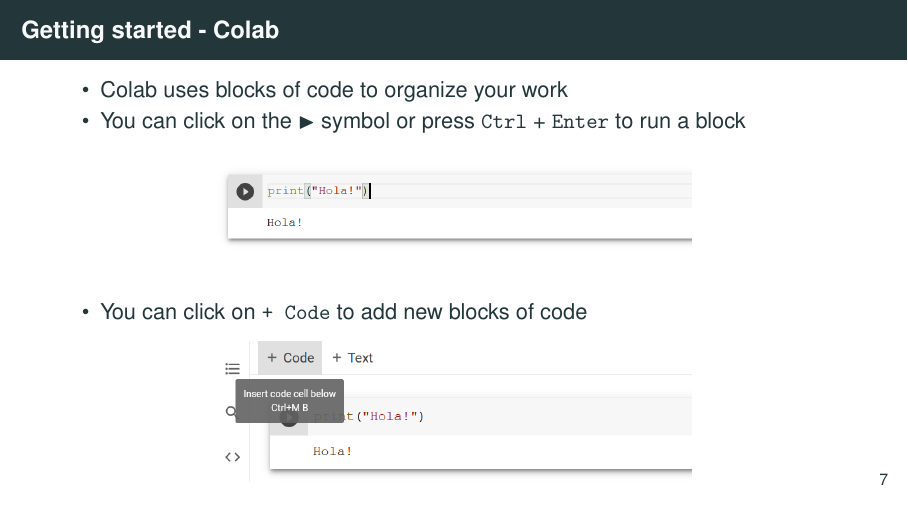
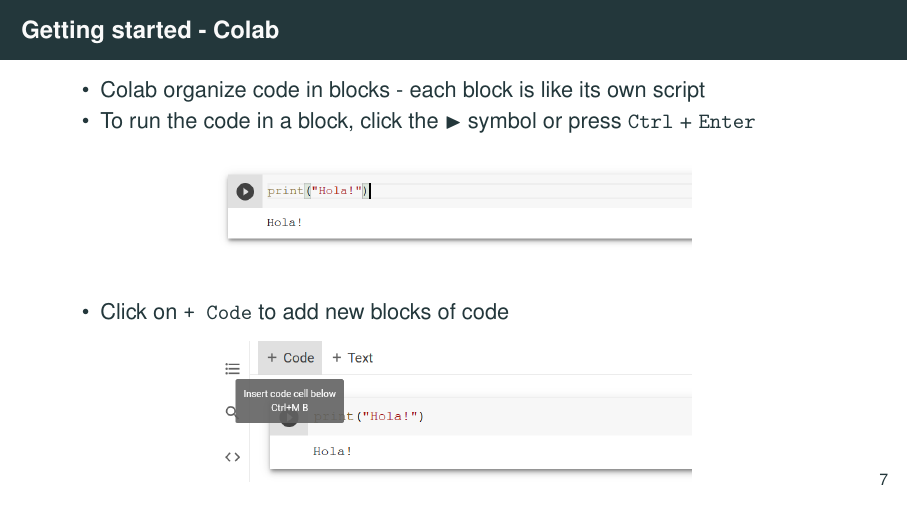
Before and after one commit to worldbank/dime-python-training, LaTeX slides (session-cont-education/slides/intro-to-python-CE-part1.tex): page 10 of 39. Compiled offline with pdfLaTeX.

Commit message:
ce p1 -  small edits colab

```diff
--- a/session-cont-education/slides/intro-to-python-CE-part1.tex
+++ b/session-cont-education/slides/intro-to-python-CE-part1.tex
@@ -199,8 +199,9 @@
 \begin{frame}{Getting started - Colab}
 
 	\begin{itemize}
-		\item Colab uses  blocks of code to organize your work
-		\item You can click on the $\blacktriangleright$ symbol or press \texttt{Ctrl} + \texttt{Enter} to run a block
+		\item Colab organize code in blocks - each block is like its own script
+		\item To run the code in a block,
+		click the $\blacktriangleright$ symbol or press \texttt{Ctrl} + \texttt{Enter}
 	\end{itemize}
 
 	\begin{figure}
@@ -209,7 +210,7 @@
 	\end{figure}
 
 	\begin{itemize}
-		\item You can click on \texttt{+ Code} to add new blocks of code
+		\item Click on \texttt{+ Code} to add new blocks of code
 	\end{itemize}
 
 	\begin{figure}
```
